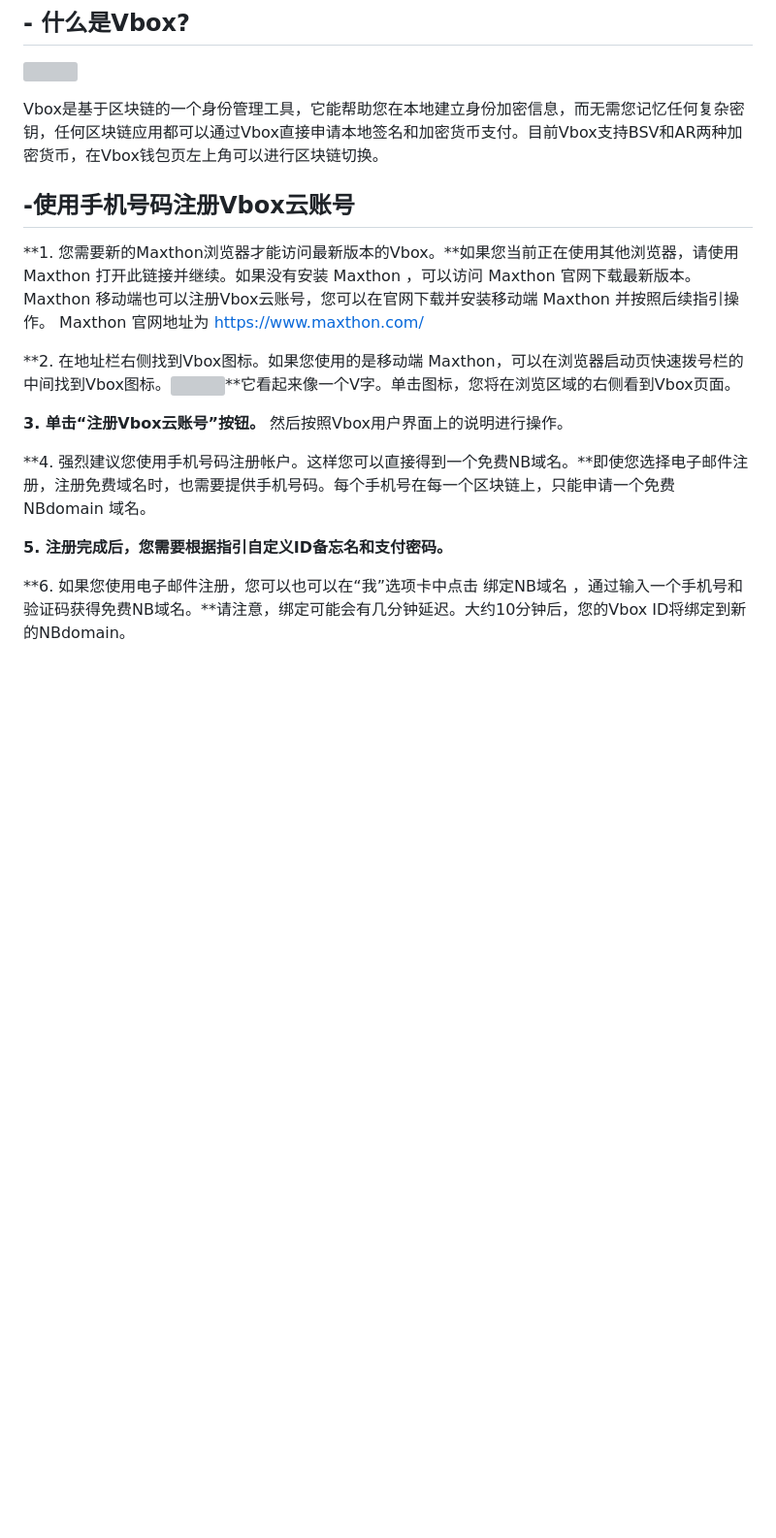
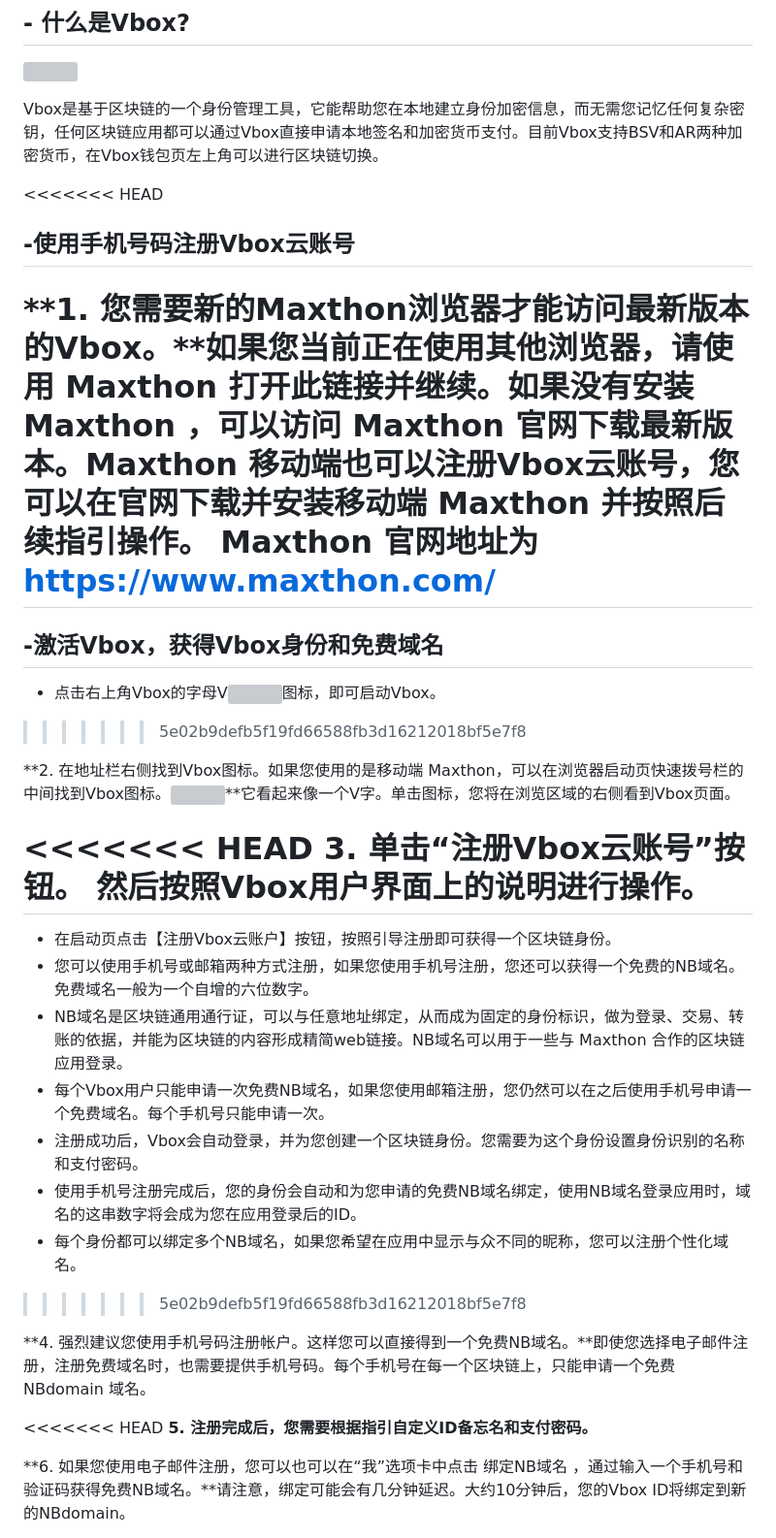
Before and after one commit to hecatechin1/mx6doc, a Markdown page: zh/11-vbox.md, the part around the change printed below. Shown: that part at 97% size. Drawn GitHub-style; blank space fills up the shorter version; grey boxes are pictures that could not be loaded.

```diff
--- a/zh/11-vbox.md
+++ b/zh/11-vbox.md
@@ -10,16 +10,33 @@ Vbox是基于区块链的一个身份管理工具，它能帮助您在本地建
 
 
 
+<<<<<<< HEAD
 ## -使用手机号码注册Vbox云账号
 
 **1. 您需要新的Maxthon浏览器才能访问最新版本的Vbox。**如果您当前正在使用其他浏览器，请使用 Maxthon 打开此链接并继续。如果没有安装 Maxthon ，可以访问 Maxthon 官网下载最新版本。Maxthon 移动端也可以注册Vbox云账号，您可以在官网下载并安装移动端 Maxthon 并按照后续指引操作。 Maxthon 官网地址为 https://www.maxthon.com/
+=======
+## -激活Vbox，获得Vbox身份和免费域名
+
+- 点击右上角Vbox的字母V![](images/11-2.png)图标，即可启动Vbox。
+>>>>>>> 5e02b9defb5f19fd66588fb3d16212018bf5e7f8
 
 **2. 在地址栏右侧找到Vbox图标。如果您使用的是移动端 Maxthon，可以在浏览器启动页快速拨号栏的中间找到Vbox图标。![](images/11-2.png)**它看起来像一个V字。单击图标，您将在浏览区域的右侧看到Vbox页面。
 
+<<<<<<< HEAD
 **3. 单击“注册Vbox云账号”按钮。** 然后按照Vbox用户界面上的说明进行操作。
+=======
+- 在启动页点击【注册Vbox云账户】按钮，按照引导注册即可获得一个区块链身份。
+- 您可以使用手机号或邮箱两种方式注册，如果您使用手机号注册，您还可以获得一个免费的NB域名。免费域名一般为一个自增的六位数字。
+- NB域名是区块链通用通行证，可以与任意地址绑定，从而成为固定的身份标识，做为登录、交易、转账的依据，并能为区块链的内容形成精简web链接。NB域名可以用于一些与 Maxthon 合作的区块链应用登录。
+- 每个Vbox用户只能申请一次免费NB域名，如果您使用邮箱注册，您仍然可以在之后使用手机号申请一个免费域名。每个手机号只能申请一次。
+- 注册成功后，Vbox会自动登录，并为您创建一个区块链身份。您需要为这个身份设置身份识别的名称和支付密码。
+- 使用手机号注册完成后，您的身份会自动和为您申请的免费NB域名绑定，使用NB域名登录应用时，域名的这串数字将会成为您在应用登录后的ID。
+- 每个身份都可以绑定多个NB域名，如果您希望在应用中显示与众不同的昵称，您可以注册个性化域名。
+>>>>>>> 5e02b9defb5f19fd66588fb3d16212018bf5e7f8
 
 **4. 强烈建议您使用手机号码注册帐户。这样您可以直接得到一个免费NB域名。**即使您选择电子邮件注册，注册免费域名时，也需要提供手机号码。每个手机号在每一个区块链上，只能申请一个免费 NBdomain 域名。
 
+<<<<<<< HEAD
 **5. 注册完成后，您需要根据指引自定义ID备忘名和支付密码。**
 
 **6. 如果您使用电子邮件注册，您可以也可以在“我”选项卡中点击 绑定NB域名 ，通过输入一个手机号和验证码获得免费NB域名。**请注意，绑定可能会有几分钟延迟。大约10分钟后，您的Vbox ID将绑定到新的NBdomain。
```
Also changed, not shown: other parts of zh/11-vbox.md (+19 -0 lines), 11-vbox.md (+8 -7 lines), zh/whatsnew.md (+7 -3 lines), images/11-03.png.
